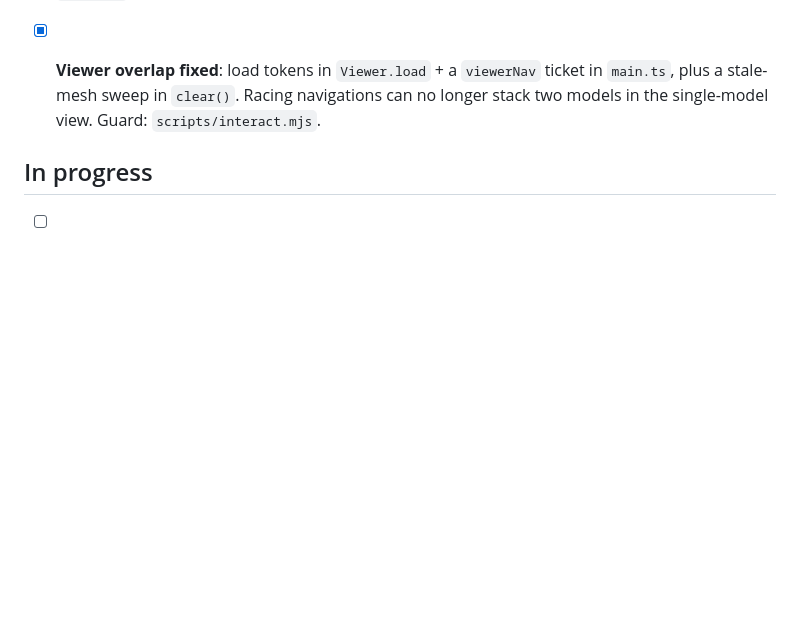
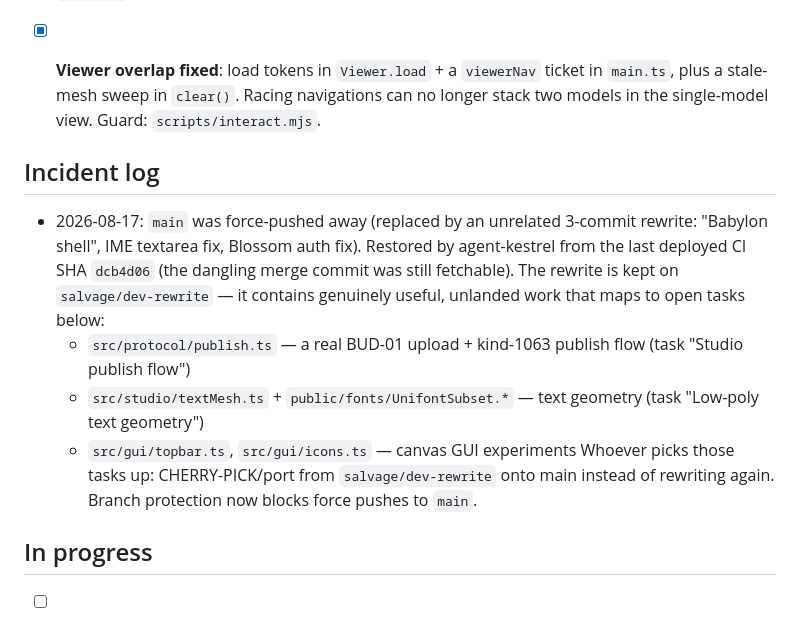
Before and after one commit to SodoMita/f0, a Markdown page: docs/STATUS.md, the part around the change. GitHub-like rendering; blank space fills up the shorter version.

Commit message:
docs: incident log for the 2026-08-17 main force-push + restore; ban force-pushes
main was replaced by an unrelated 3-commit rewrite. Restored dcb4d06 (last
green CI SHA, dangling but fetchable). Rewrite preserved on
salvage/dev-rewrite with pointers to its salvageable pieces (BUD-01 publish
flow, text mesh + font subset). Branch protection now blocks force pushes
and deletion on main.

```diff
--- a/docs/STATUS.md
+++ b/docs/STATUS.md
@@ -77,6 +77,22 @@ move it to **Done** with a commit reference. One agent per area.
       navigations can no longer stack two models in the single-model view.
       Guard: `scripts/interact.mjs`.
 
+## Incident log
+
+- 2026-08-17: `main` was force-pushed away (replaced by an unrelated 3-commit
+  rewrite: "Babylon shell", IME textarea fix, Blossom auth fix). Restored by
+  agent-kestrel from the last deployed CI SHA `dcb4d06` (the dangling merge
+  commit was still fetchable). The rewrite is kept on `salvage/dev-rewrite` —
+  it contains genuinely useful, unlanded work that maps to open tasks below:
+    * `src/protocol/publish.ts` — a real BUD-01 upload + kind-1063 publish
+      flow (task "Studio publish flow")
+    * `src/studio/textMesh.ts` + `public/fonts/UnifontSubset.*` — text
+      geometry (task "Low-poly text geometry")
+    * `src/gui/topbar.ts`, `src/gui/icons.ts` — canvas GUI experiments
+  Whoever picks those tasks up: CHERRY-PICK/port from `salvage/dev-rewrite`
+  onto main instead of rewriting again. Branch protection now blocks force
+  pushes to `main`.
+
 ## In progress
 
 - [ ] Studio: import GLB only. Publish (BUD-01) + audio embed + ownership are
```
Also changed, not shown: AGENTS.md (+6 -0 lines).
